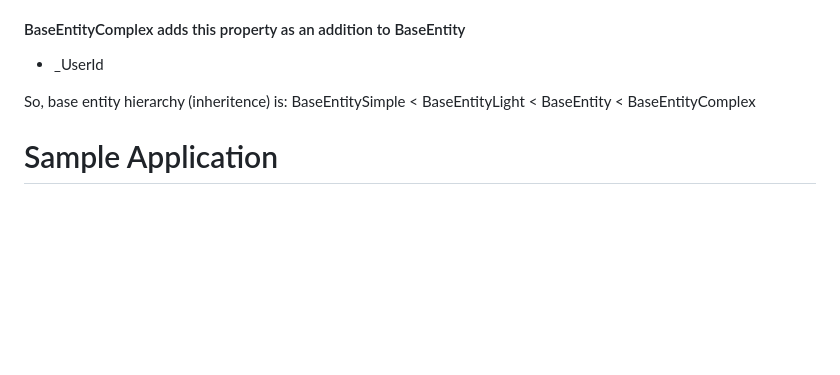
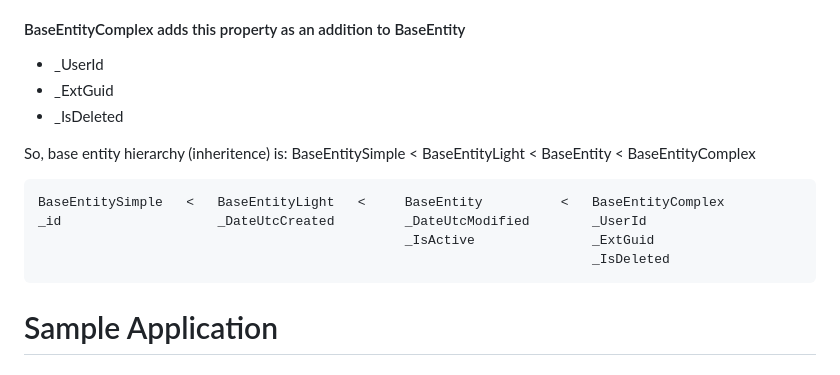
Before and after one commit to okutbay/MongoHead, a Markdown page: README.md, the part around the change. Drawn GitHub-style; blank space fills up the shorter version.

````diff
--- a/README.md
+++ b/README.md
@@ -45,8 +45,17 @@ You may choose the base class which fits best to your scenario. This helps to el
 
 #### BaseEntityComplex adds this property as an addition to BaseEntity
 * _UserId
+* _ExtGuid
+* _IsDeleted
 
-So, base entity hierarchy (inheritence) is: BaseEntitySimple < BaseEntityLight < BaseEntity < BaseEntityComplex
+ So, base entity hierarchy (inheritence) is: BaseEntitySimple < BaseEntityLight < BaseEntity < BaseEntityComplex
+
+ ```
+ BaseEntitySimple   <   BaseEntityLight   <     BaseEntity          <   BaseEntityComplex
+ _id                    _DateUtcCreated         _DateUtcModified        _UserId
+                                                _IsActive               _ExtGuid
+                                                                        _IsDeleted
+```
 
 # Sample Application
 ## MongoHead Configuration
````
